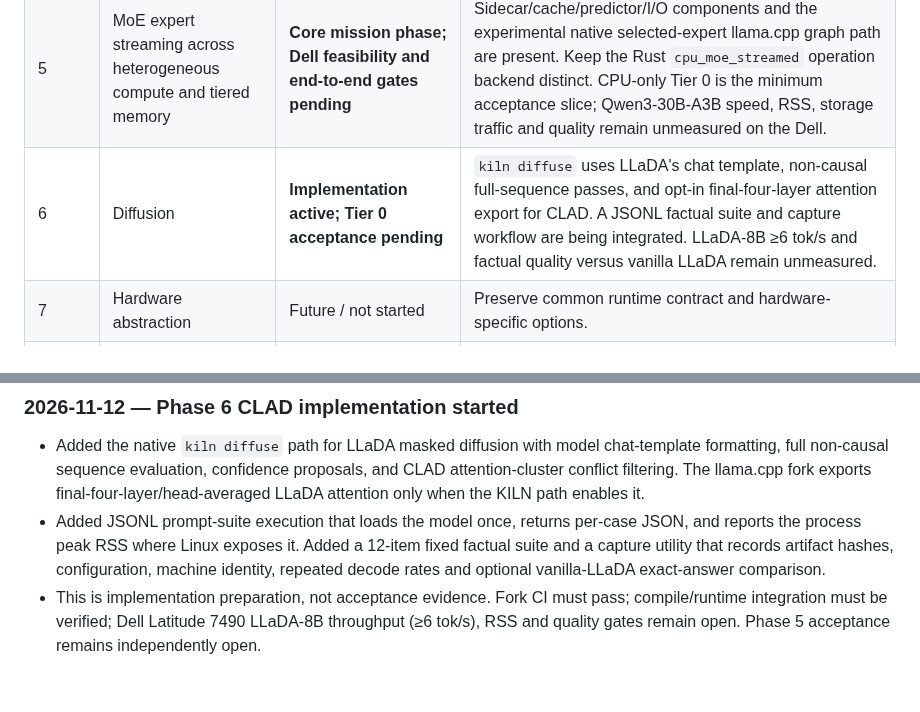
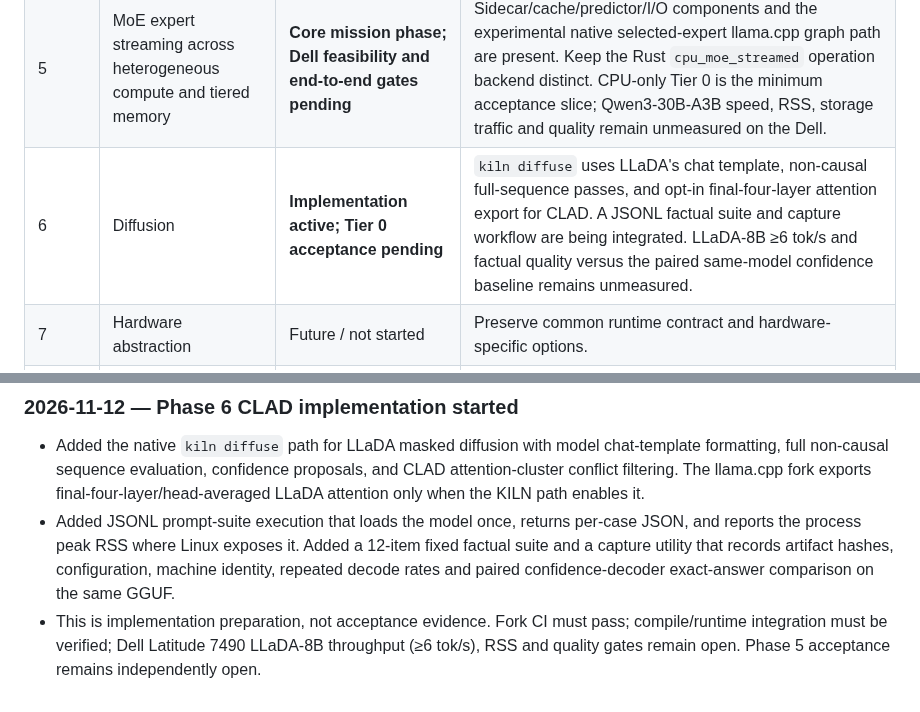
Before and after one commit to andreipath26/KILN, a Markdown page: KILN MASTER ROADMAP AND RULES SET.md, 2 parts joined by grey strips. Rendered like a GitHub page.

Commit message:
Keep Phase 6 roadmap baseline naming consistent

```diff
--- a/KILN MASTER ROADMAP AND RULES SET.md
+++ b/KILN MASTER ROADMAP AND RULES SET.md
@@ -84,7 +84,7 @@ The latest supplied project state records these statuses. Reconfirm against Git,
 | 4 | Ternary weights / TQ1.0 path | Complete in supplied status | Verify effective storage and runtime representation. |
 | 4.5 | Sanity and quality guarantees | Complete in supplied status | Keep quality checks for lossy representations. |
 | 5 | MoE expert streaming across heterogeneous compute and tiered memory | **Core mission phase; Dell feasibility and end-to-end gates pending** | Sidecar/cache/predictor/I/O components and the experimental native selected-expert llama.cpp graph path are present. Keep the Rust `cpu_moe_streamed` operation backend distinct. CPU-only Tier 0 is the minimum acceptance slice; Qwen3-30B-A3B speed, RSS, storage traffic and quality remain unmeasured on the Dell. |
-| 6 | Diffusion | **Implementation active; Tier 0 acceptance pending** | `kiln diffuse` uses LLaDA's chat template, non-causal full-sequence passes, and opt-in final-four-layer attention export for CLAD. A JSONL factual suite and capture workflow are being integrated. LLaDA-8B ≥6 tok/s and factual quality versus vanilla LLaDA remain unmeasured. |
+| 6 | Diffusion | **Implementation active; Tier 0 acceptance pending** | `kiln diffuse` uses LLaDA's chat template, non-causal full-sequence passes, and opt-in final-four-layer attention export for CLAD. A JSONL factual suite and capture workflow are being integrated. LLaDA-8B ≥6 tok/s and factual quality versus the paired same-model confidence baseline remains unmeasured. |
 | 7 | Hardware abstraction | Future / not started | Preserve common runtime contract and hardware-specific options. |
 | 8 | Productization | Future / not started | Packaging, support, quality, performance and user-facing acceptance. |
 
@@ -787,5 +787,5 @@ The roadmap remains the single phase/status authority. Defer unrelated framework
 ### 2026-11-12 — Phase 6 CLAD implementation started
 
 - Added the native `kiln diffuse` path for LLaDA masked diffusion with model chat-template formatting, full non-causal sequence evaluation, confidence proposals, and CLAD attention-cluster conflict filtering. The llama.cpp fork exports final-four-layer/head-averaged LLaDA attention only when the KILN path enables it.
-- Added JSONL prompt-suite execution that loads the model once, returns per-case JSON, and reports the process peak RSS where Linux exposes it. Added a 12-item fixed factual suite and a capture utility that records artifact hashes, configuration, machine identity, repeated decode rates and optional vanilla-LLaDA exact-answer comparison.
+- Added JSONL prompt-suite execution that loads the model once, returns per-case JSON, and reports the process peak RSS where Linux exposes it. Added a 12-item fixed factual suite and a capture utility that records artifact hashes, configuration, machine identity, repeated decode rates and paired confidence-decoder exact-answer comparison on the same GGUF.
 - This is implementation preparation, not acceptance evidence. Fork CI must pass; compile/runtime integration must be verified; Dell Latitude 7490 LLaDA-8B throughput (≥6 tok/s), RSS and quality gates remain open. Phase 5 acceptance remains independently open.
```
